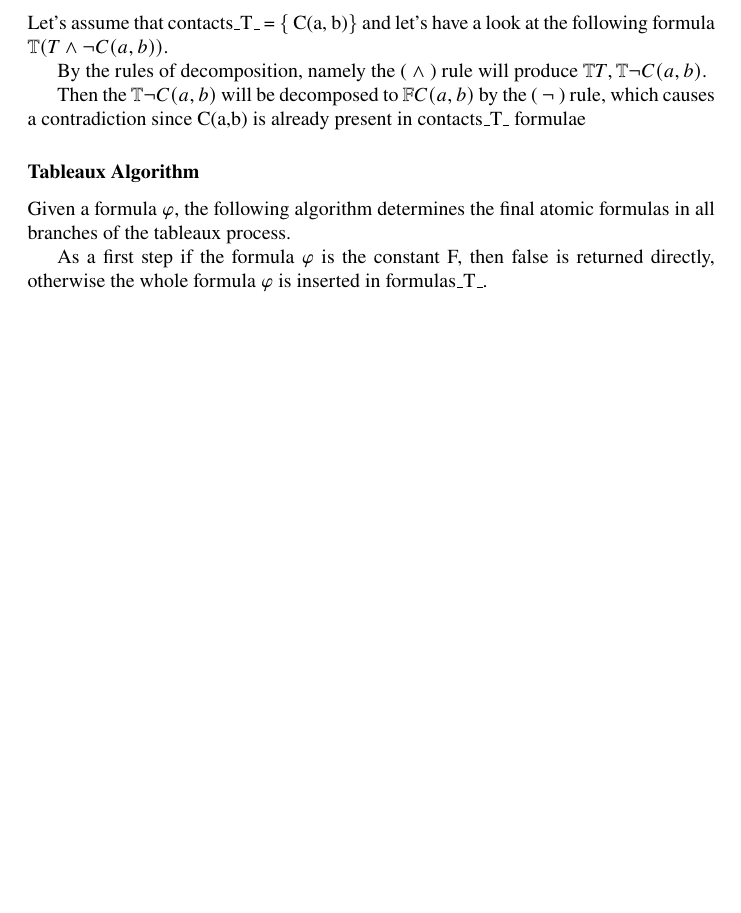
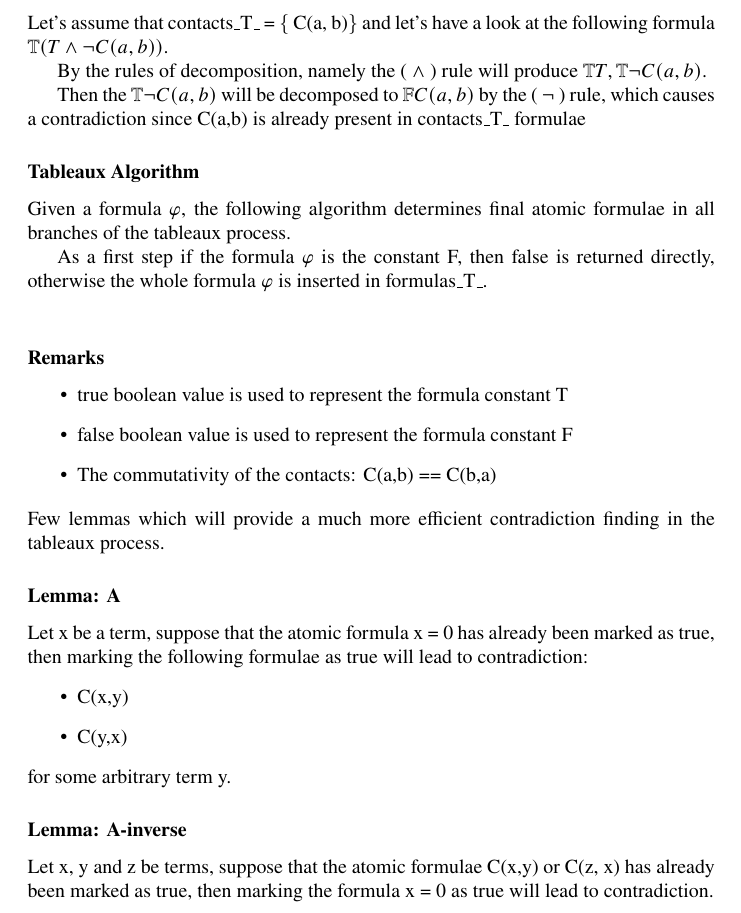
Before and after one commit to Anton94/modal_logic_formula_prover, a LaTeX document (documentation/official_documentation.tex): part of page 6 of 6, cut so that both start at the same text, the shorter picture padded with empty space. Compiled offline with pdfLaTeX.

Commit message:
tableaux v2

```diff
--- a/documentation/official_documentation.tex
+++ b/documentation/official_documentation.tex
@@ -219,9 +219,29 @@
 			since C(a,b) is already present in contacts\_T\_ formulae
 
 		\subsubsection*{Tableaux Algorithm}
-			Given a formula $\varphi$, the following algorithm determines the final atomic formulas in all branches of the tableaux process.
+			Given a formula $\varphi$, the following algorithm determines final atomic formulae in all branches of the tableaux process.
 
 			As a first step if the formula $\varphi$ is the constant F, then false is returned directly, otherwise the whole formula $\varphi$ is inserted in formulas\_T\_.
+		\newline
+			\subsubsection*{Remarks}
+			\begin{itemize}
+				\item true boolean value is used to represent the formula constant T
+				\item false boolean value is used to represent the formula constant F
+				\item The commutativity of the contacts: C(a,b) == C(b,a)
+			\end{itemize}
+			Few lemmas which will provide a much more efficient contradiction finding in the tableaux process.
+			\subsubsection*{Lemma: A}
+				Let x be a term, suppose that the atomic formula x = 0 has already been marked as true,
+				then marking the following formulae as true will lead to contradiction:
+				\begin{itemize}
+					\item C(x,y)
+					\item C(y,x)
+				\end{itemize}
+				for some arbitrary term y.
+
+			\subsubsection*{Lemma: A-inverse}
+				Let x, y and z be terms, suppose that the atomic formulae C(x,y) or C(z, x) has already been marked as true,
+				then marking the formula x = 0 as true will lead to contradiction.
 
 	\newpage
 \end{document}
```
Also changed, not shown: documentation/official_documentation.pdf, 1 other file.
